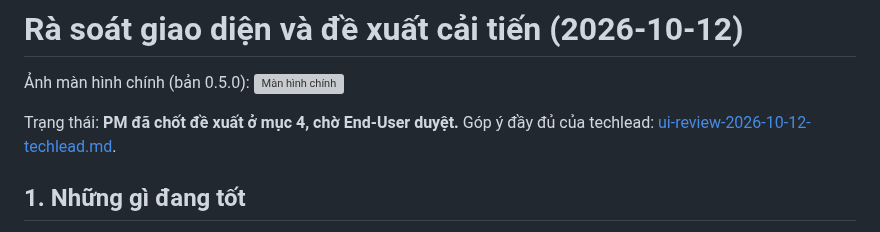
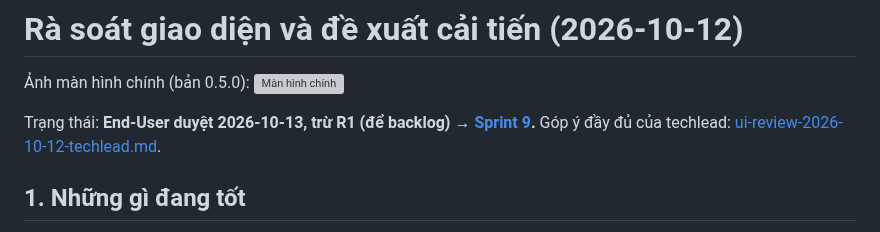
Before and after one commit to namanhdevd8/AgentChat, a Markdown page: reports/ui-review-2026-10-12.md, the part around the change. GitHub-like rendering; grey boxes are pictures that could not be loaded.

```diff
--- a/reports/ui-review-2026-10-12.md
+++ b/reports/ui-review-2026-10-12.md
@@ -2,7 +2,7 @@
 
 Ảnh màn hình chính (bản 0.5.0): ![Màn hình chính](../.chat/attachments/app-main-2026-10-12.png)
 
-Trạng thái: **PM đã chốt đề xuất ở mục 4, chờ End-User duyệt.** Góp ý đầy đủ của techlead: [ui-review-2026-10-12-techlead.md](ui-review-2026-10-12-techlead.md).
+Trạng thái: **End-User duyệt 2026-10-13, trừ R1 (để backlog) → [Sprint 9](sprint-9.md).** Góp ý đầy đủ của techlead: [ui-review-2026-10-12-techlead.md](ui-review-2026-10-12-techlead.md).
 
 ## 1. Những gì đang tốt
 - Bố cục 3 cột rõ ràng: không gian, chat, bảng task/hàng chờ/file. Sidebar có badge chưa đọc.
```
Also changed, not shown: reports/sprint-9.md (added, +32 -0 lines).
